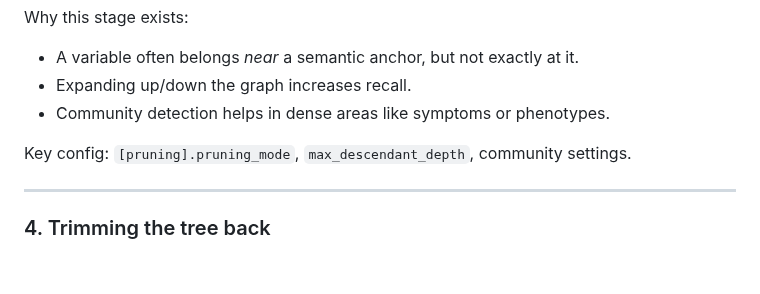
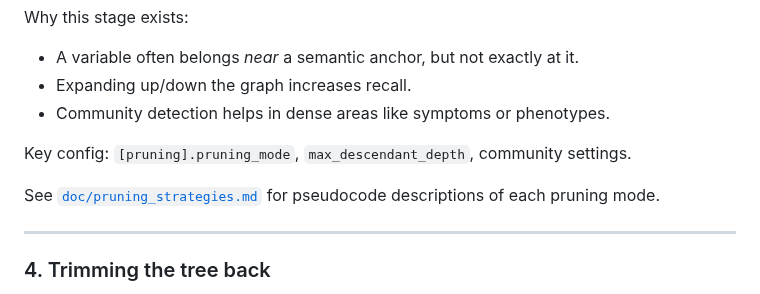
Before and after one commit to joelkuiper/variable-taxon-mapper, a Markdown page: README.md, the part around the change. Drawn GitHub-style; blank space fills up the shorter version.

Commit message:
Add pseudo-code

```diff
--- a/README.md
+++ b/README.md
@@ -204,6 +204,8 @@ Why this stage exists:
 
 Key config: `[pruning].pruning_mode`, `max_descendant_depth`, community settings.
 
+See [`doc/pruning_strategies.md`](doc/pruning_strategies.md) for pseudocode descriptions of each pruning mode.
+
 ---
 
 ### 4. Trimming the tree back
```
Also changed, not shown: doc/pruning_strategies.md (added, +103 -0 lines).
